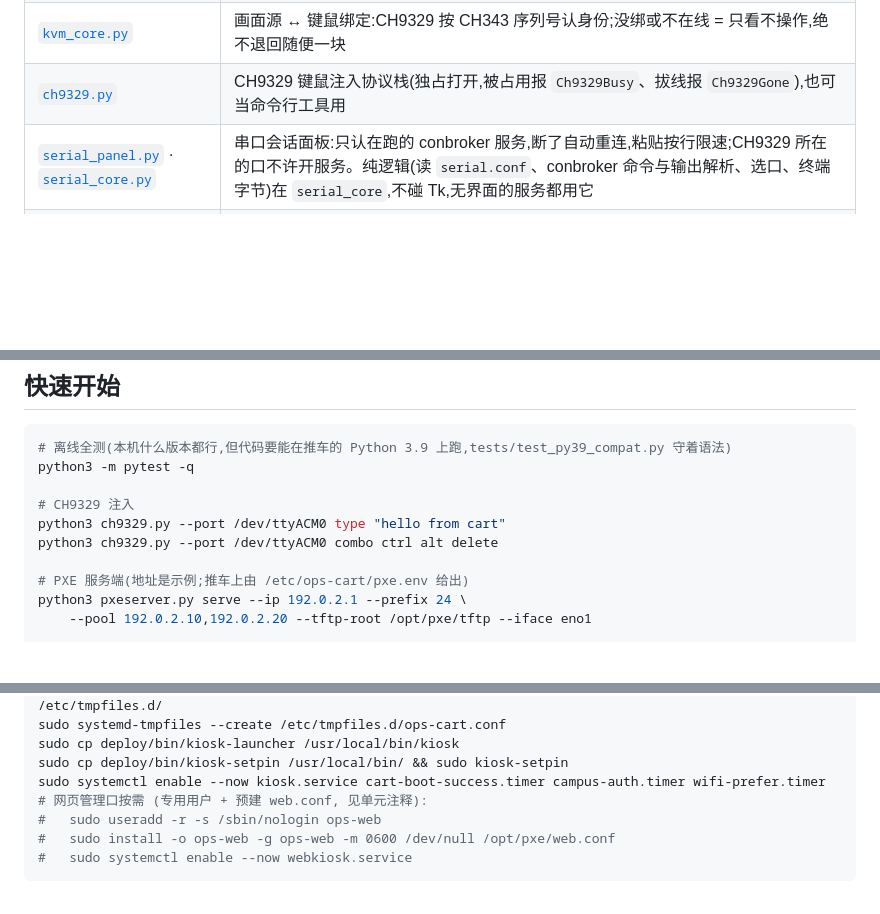
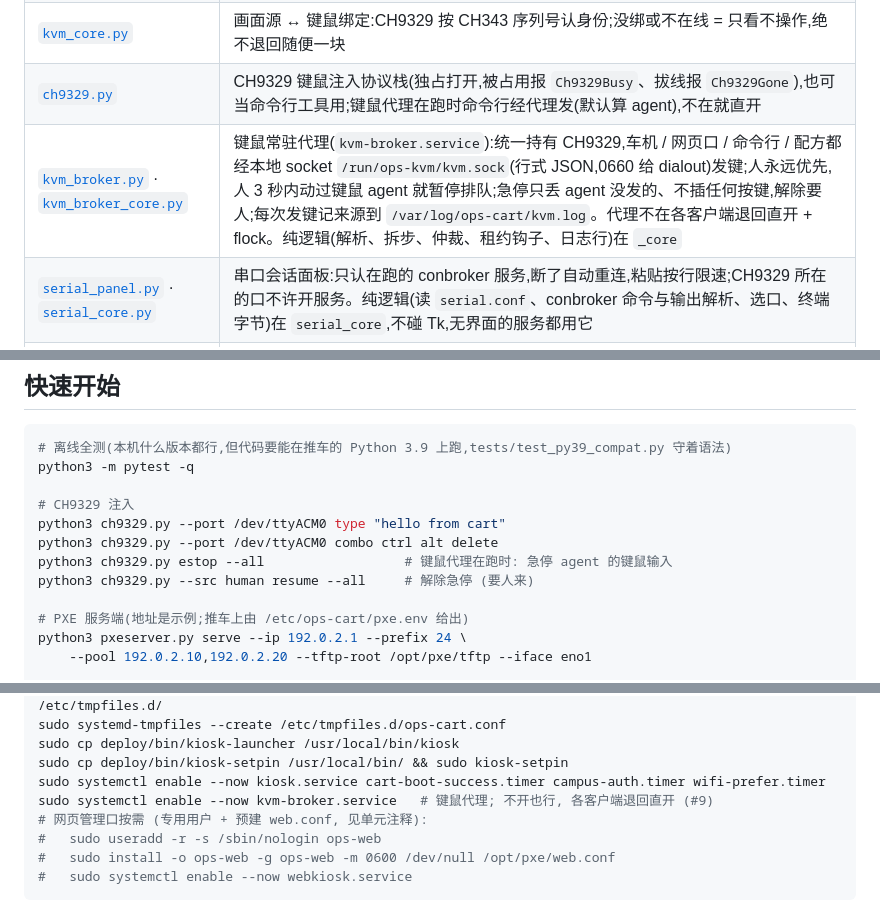
Before and after one commit to uaih3k9x/ops-cart, a Markdown page: README.md, 3 parts joined by grey strips. GitHub-like rendering; blank space fills up the shorter version.

Commit message:
README: 模块表加键鼠代理, 命令行急停用法, 部署启用 kvm-broker (#9)
Co-Authored-By: Claude Opus 5.5 <noreply@anthropic.com>

```diff
--- a/README.md
+++ b/README.md
@@ -58,7 +58,8 @@
 | [`webkiosk.py`](webkiosk.py) · [`web_core.py`](web_core.py) · [`web/`](web/) | 网页版远程管理口(标准库 http.server + xterm.js);单独的 `webkiosk.service`,专用用户 `ops-web`,默认不开机自启 |
 | [`ruijie_portal.py`](ruijie_portal.py) | 锐捷 ePortal 自动登录,只在连着配置里写的那个 SSID 时跑(配置没写 SSID 就不跑);认证页主机白名单 `portal_hosts`(空时首次成功自动记住);结果写 `/run/ops-cart/campus-auth-status.json` 给面板和状态板 |
 | [`kvm_core.py`](kvm_core.py) | 画面源 ↔ 键鼠绑定:CH9329 按 CH343 序列号认身份;没绑或不在线 = 只看不操作,绝不退回随便一块 |
-| [`ch9329.py`](ch9329.py) | CH9329 键鼠注入协议栈(独占打开,被占用报 `Ch9329Busy`、拔线报 `Ch9329Gone`),也可当命令行工具用 |
+| [`ch9329.py`](ch9329.py) | CH9329 键鼠注入协议栈(独占打开,被占用报 `Ch9329Busy`、拔线报 `Ch9329Gone`),也可当命令行工具用;键鼠代理在跑时命令行经代理发(默认算 agent),不在就直开 |
+| [`kvm_broker.py`](kvm_broker.py) · [`kvm_broker_core.py`](kvm_broker_core.py) | 键鼠常驻代理(`kvm-broker.service`):统一持有 CH9329,车机 / 网页口 / 命令行 / 配方都经本地 socket `/run/ops-kvm/kvm.sock`(行式 JSON,0660 给 dialout)发键;人永远优先,人 3 秒内动过键鼠 agent 就暂停排队;急停只丢 agent 没发的、不插任何按键,解除要人;每次发键记来源到 `/var/log/ops-cart/kvm.log`。代理不在各客户端退回直开 + flock。纯逻辑(解析、拆步、仲裁、租约钩子、日志行)在 `_core` |
 | [`serial_panel.py`](serial_panel.py) · [`serial_core.py`](serial_core.py) | 串口会话面板:只认在跑的 conbroker 服务,断了自动重连,粘贴按行限速;CH9329 所在的口不许开服务。纯逻辑(读 `serial.conf`、conbroker 命令与输出解析、选口、终端字节)在 `serial_core`,不碰 Tk,无界面的服务都用它 |
 | [`cart_snap.py`](cart_snap.py) | 采集卡截一帧(推车锁屏时也能拿;不给 `-o` 时输出到 `/run/ops-cart` 下的私有文件) |
 | [`cart_ocr.py`](cart_ocr.py) | 截图 OCR(tesseract);退出码 0 找到 / 1 没找到 / 2 出错 |
@@ -96,6 +97,8 @@ python3 -m pytest -q
 # CH9329 注入
 python3 ch9329.py --port /dev/ttyACM0 type "hello from cart"
 python3 ch9329.py --port /dev/ttyACM0 combo ctrl alt delete
+python3 ch9329.py estop --all                  # 键鼠代理在跑时: 急停 agent 的键鼠输入
+python3 ch9329.py --src human resume --all     # 解除急停 (要人来)
 
 # PXE 服务端(地址是示例;推车上由 /etc/ops-cart/pxe.env 给出)
 python3 pxeserver.py serve --ip 192.0.2.1 --prefix 24 \
@@ -125,6 +128,7 @@ sudo systemd-tmpfiles --create /etc/tmpfiles.d/ops-cart.conf
 sudo cp deploy/bin/kiosk-launcher /usr/local/bin/kiosk
 sudo cp deploy/bin/kiosk-setpin /usr/local/bin/ && sudo kiosk-setpin
 sudo systemctl enable --now kiosk.service cart-boot-success.timer campus-auth.timer wifi-prefer.timer
+sudo systemctl enable --now kvm-broker.service   # 键鼠代理; 不开也行, 各客户端退回直开 (#9)
 # 网页管理口按需 (专用用户 + 预建 web.conf, 见单元注释):
 #   sudo useradd -r -s /sbin/nologin ops-web
 #   sudo install -o ops-web -g ops-web -m 0600 /dev/null /opt/pxe/web.conf
```
